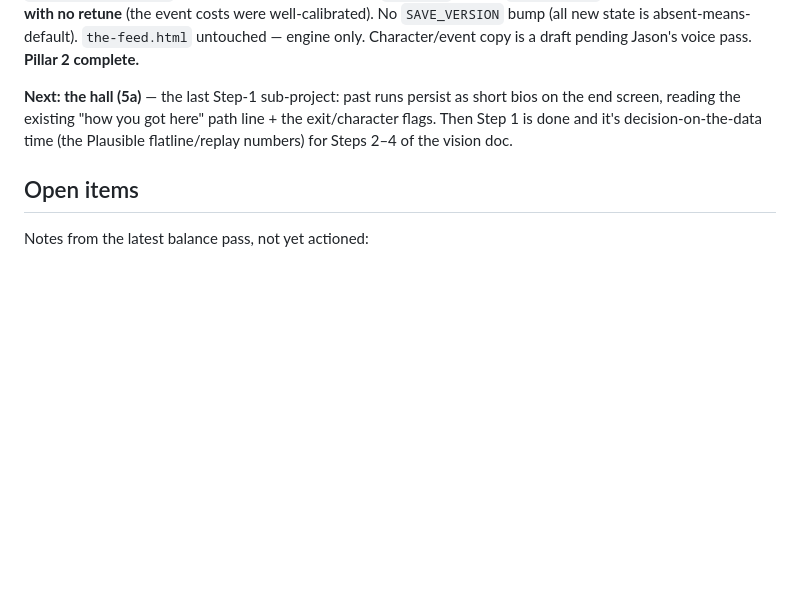
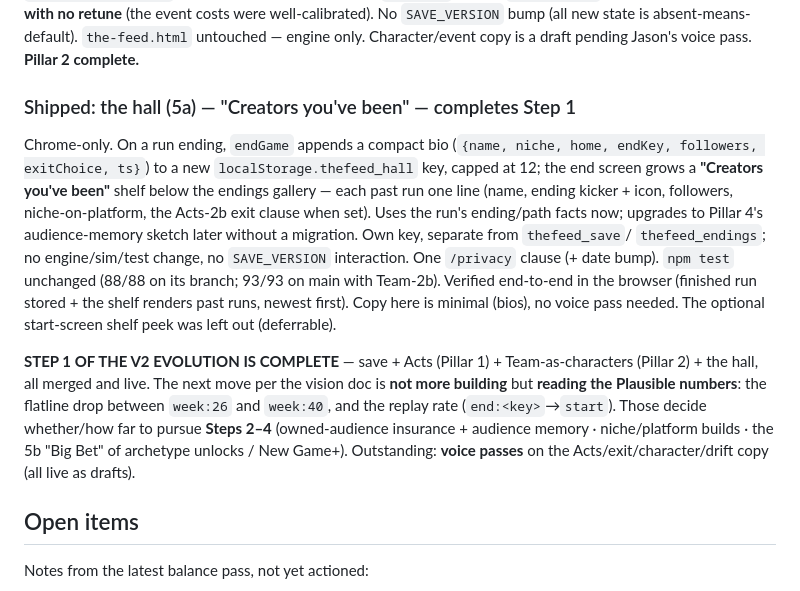
Before and after one commit to JLNellis/jasonnellis-site, a Markdown page: the-feed-BACKLOG.md, the part around the change. Drawn GitHub-style; blank space fills up the shorter version.

Commit message:
Backlog: mark the hall shipped — Step 1 of the v2 evolution complete
Co-Authored-By: Claude Opus 4.8 <noreply@anthropic.com>

```diff
--- a/the-feed-BACKLOG.md
+++ b/the-feed-BACKLOG.md
@@ -819,10 +819,28 @@ them go") sets `S.flags.firedRecently`; `dealTeamHand` caps the offer at 2 for
 untouched — engine only. Character/event copy is a draft pending Jason's voice pass.
 **Pillar 2 complete.**
 
-**Next: the hall (5a)** — the last Step-1 sub-project: past runs persist as short
-bios on the end screen, reading the existing "how you got here" path line + the
-exit/character flags. Then Step 1 is done and it's decision-on-the-data time (the
-Plausible flatline/replay numbers) for Steps 2–4 of the vision doc.
+### Shipped: the hall (5a) — "Creators you've been" — completes Step 1
+Chrome-only. On a run ending, `endGame` appends a compact bio
+(`{name, niche, home, endKey, followers, exitChoice, ts}`) to a new
+`localStorage.thefeed_hall` key, capped at 12; the end screen grows a **"Creators
+you've been"** shelf below the endings gallery — each past run one line (name,
+ending kicker + icon, followers, niche-on-platform, the Acts-2b exit clause when
+set). Uses the run's ending/path facts now; upgrades to Pillar 4's audience-memory
+sketch later without a migration. Own key, separate from `thefeed_save`/
+`thefeed_endings`; no engine/sim/test change, no `SAVE_VERSION` interaction. One
+`/privacy` clause (+ date bump). `npm test` unchanged (88/88 on its branch; 93/93
+on main with Team-2b). Verified end-to-end in the browser (finished run stored +
+the shelf renders past runs, newest first). Copy here is minimal (bios), no voice
+pass needed. The optional start-screen shelf peek was left out (deferrable).
+
+**STEP 1 OF THE V2 EVOLUTION IS COMPLETE** — save + Acts (Pillar 1) +
+Team-as-characters (Pillar 2) + the hall, all merged and live. The next move per
+the vision doc is **not more building** but **reading the Plausible numbers**: the
+flatline drop between `week:26` and `week:40`, and the replay rate
+(`end:<key>`→`start`). Those decide whether/how far to pursue **Steps 2–4**
+(owned-audience insurance + audience memory · niche/platform builds · the 5b "Big
+Bet" of archetype unlocks / New Game+). Outstanding: **voice passes** on the
+Acts/exit/character/drift copy (all live as drafts).
 
 ## Open items
 
```
